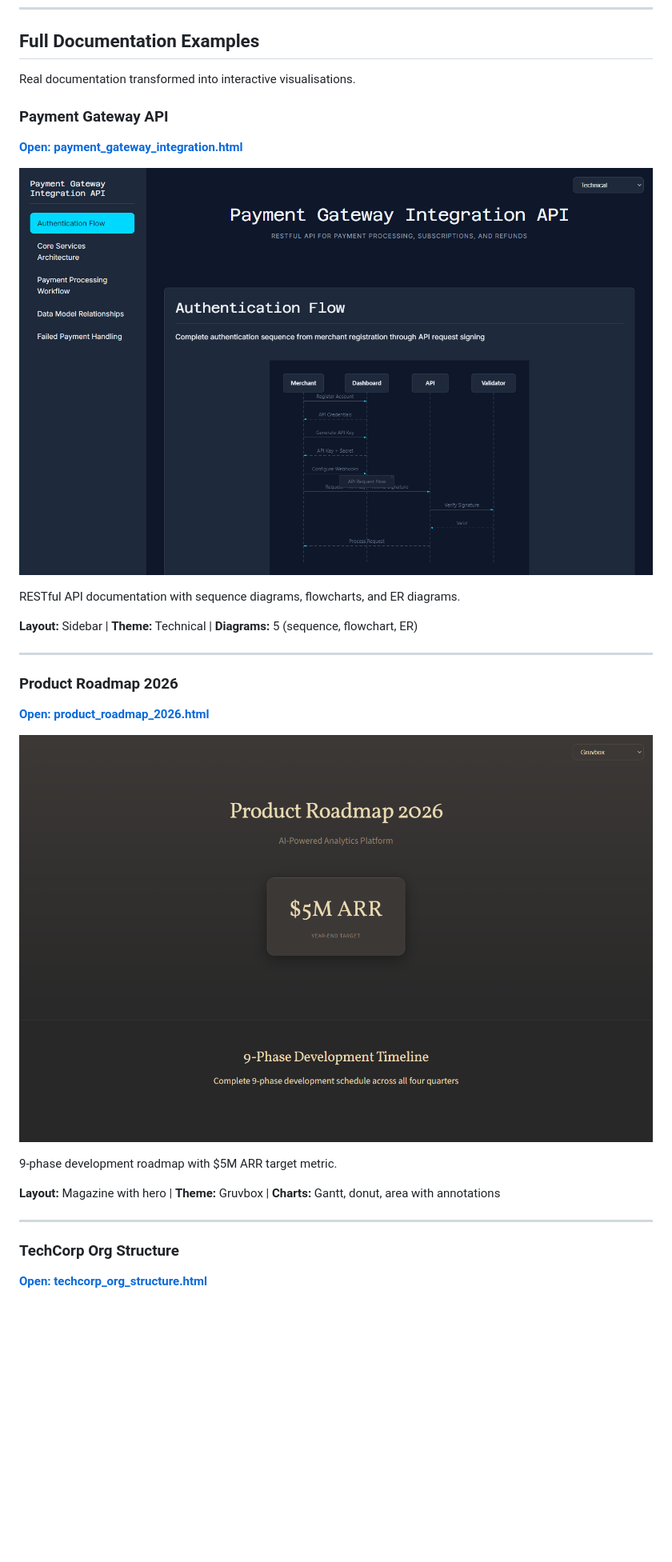
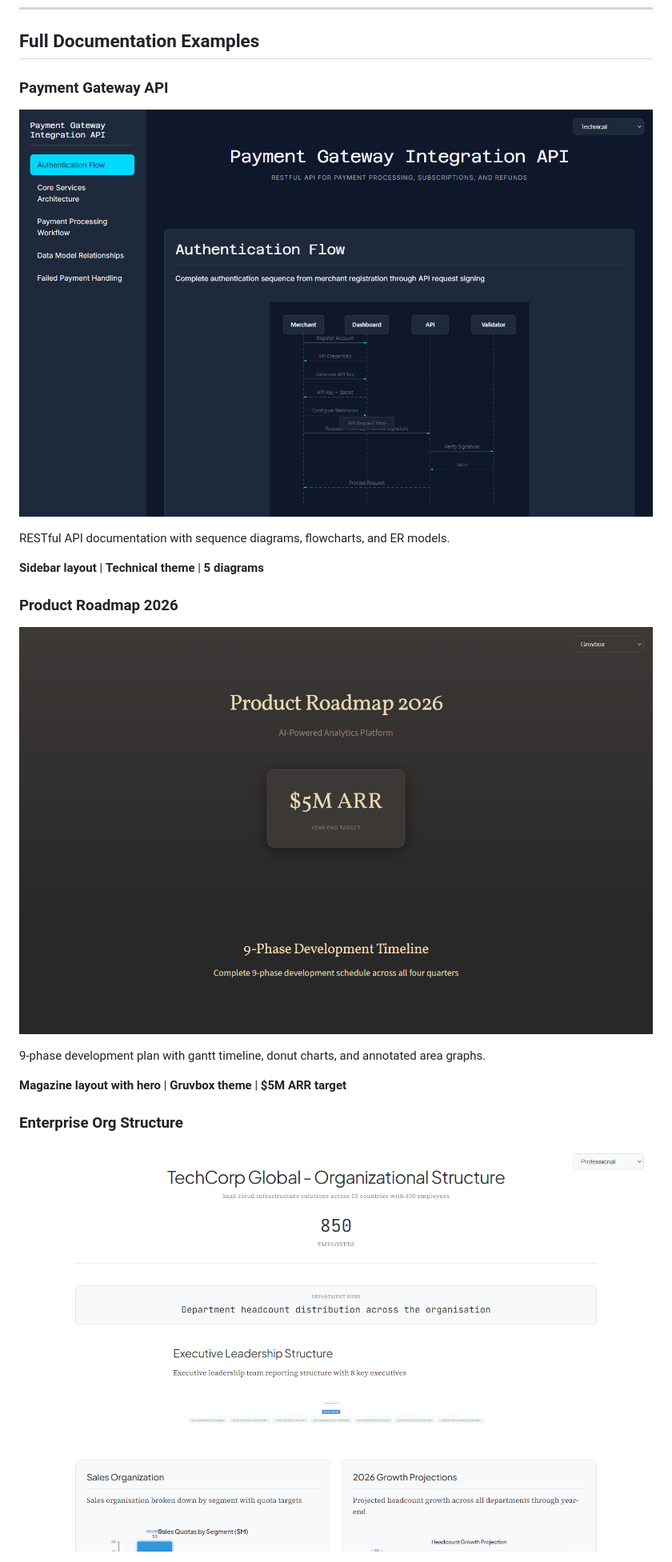
Before and after one commit to earlyprototype/thought_bubble, a Markdown page: examples/README.md, the part around one of its changes. Shown at 80% size. GitHub-like rendering; blank space fills up the shorter version.

```diff
--- a/examples/README.md
+++ b/examples/README.md
@@ -56,30 +50,23 @@ Same content rendered three different ways:
 
 ## Full Documentation Examples
 
-Real documentation transformed into interactive visualisations.
+### Payment Gateway API
 
-### Payment Gateway API
-**[Open: payment_gateway_integration.html](payment_gateway_integration.html)**
+[![Payment Gateway](payment_gateway_preview.png)](payment_gateway_integration.html)
 
-![Payment Gateway](payment_gateway_preview.png)
+RESTful API documentation with sequence diagrams, flowcharts, and ER models.
 
-RESTful API documentation with sequence diagrams, flowcharts, and ER diagrams.
-
-**Layout:** Sidebar | **Theme:** Technical | **Diagrams:** 5 (sequence, flowchart, ER)
-
----
+**Sidebar layout** | **Technical theme** | **5 diagrams**
 
 ### Product Roadmap 2026
-**[Open: product_roadmap_2026.html](product_roadmap_2026.html)**
 
-![Product Roadmap](product_roadmap_preview.png)
+[![Product Roadmap](product_roadmap_preview.png)](product_roadmap_2026.html)
 
-9-phase development roadmap with $5M ARR target metric.
+9-phase development plan with gantt timeline, donut charts, and annotated area graphs.
 
-**Layout:** Magazine with hero | **Theme:** Gruvbox | **Charts:** Gantt, donut, area with annotations
+**Magazine layout with hero** | **Gruvbox theme** | **$5M ARR target**
 
----
+### Enterprise Org Structure
 
-### TechCorp Org Structure
-**[Open: techcorp_org_structure.html](techcorp_org_structure.html)**
+[![Org Structure](techcorp_org_preview.png)](techcorp_org_structure.html)
 
```
Also changed, not shown: other parts of examples/README.md (+50 -102 lines).
